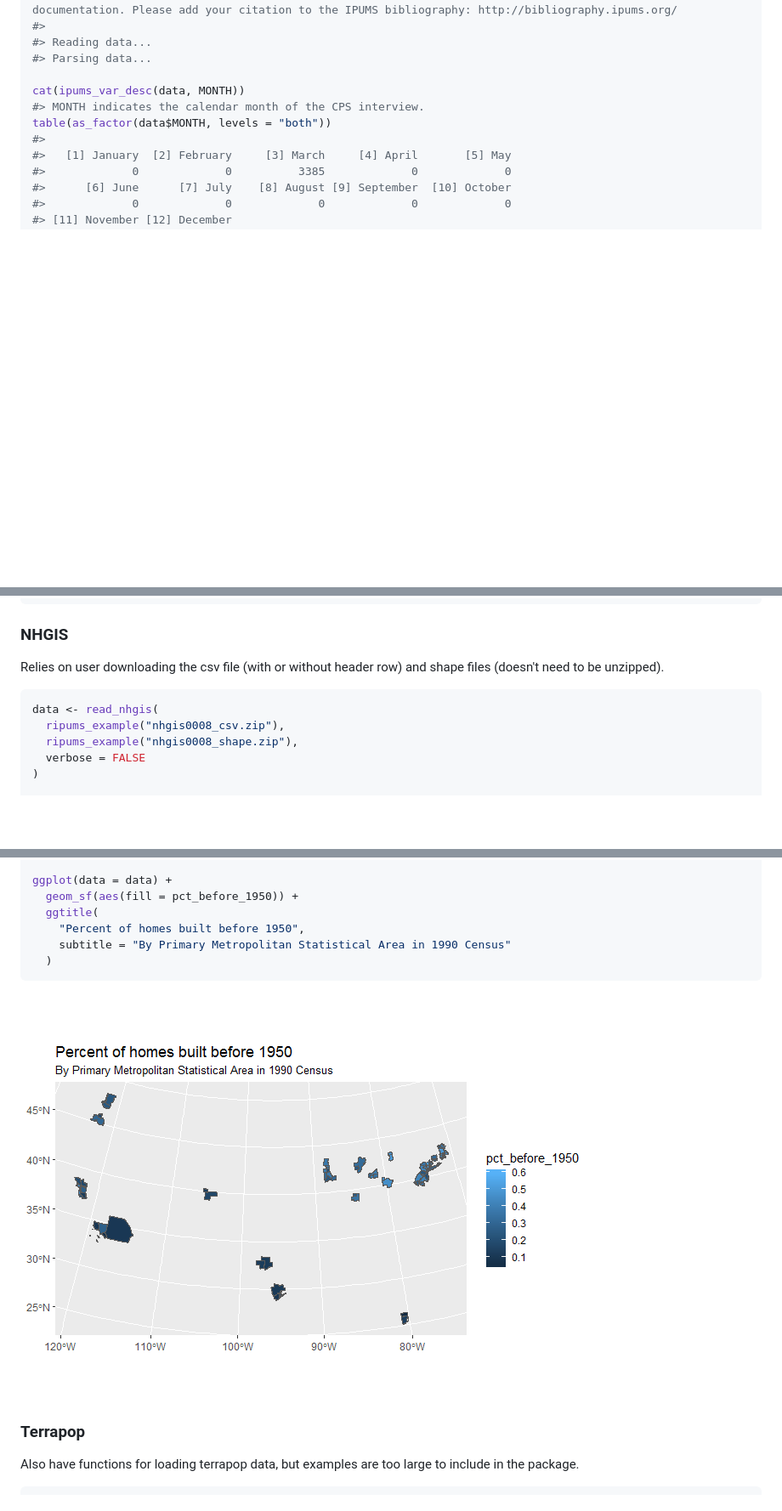
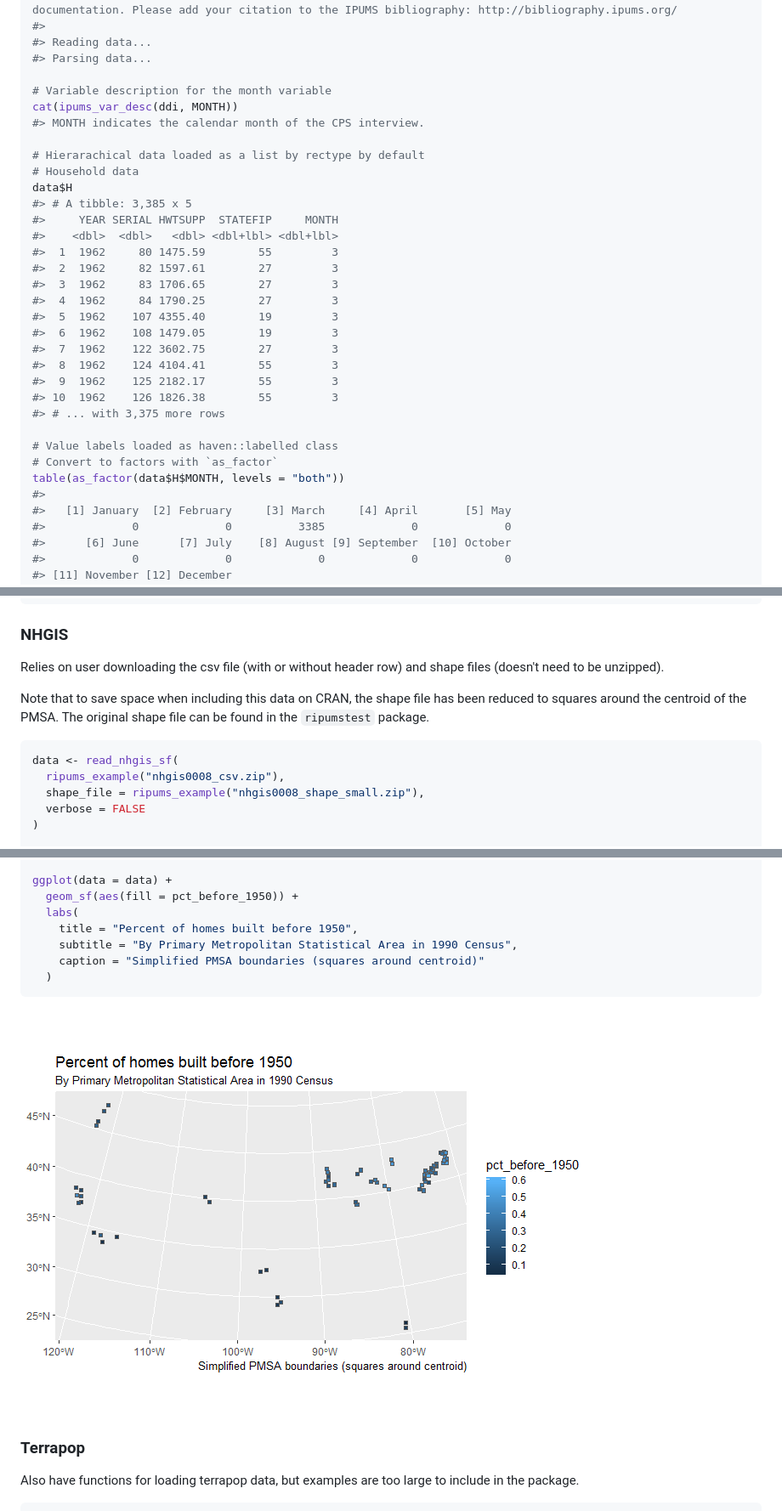
Before and after one commit to mnpopcenter/ipumsr, a Markdown page: README.md, 3 parts joined by grey strips. Shown: that part at 85% size. Rendered like a GitHub page; pictures changed too: README-unnamed-chunk-7-1.png; blank space fills up the shorter version.

Commit message:
Make a simplified version of NHGIS shape file and include all testing extracts in the ripums package.

````diff
--- a/README.md
+++ b/README.md
@@ -73,9 +74,31 @@ data <- read_ipums_micro(cps_hier_file)
 #> Reading data...
 #> Parsing data...
 
-cat(ipums_var_desc(data, MONTH))
+# Variable description for the month variable
+cat(ipums_var_desc(ddi, MONTH))
 #> MONTH indicates the calendar month of the CPS interview.
-table(as_factor(data$MONTH, levels = "both"))
+
+# Hierarachical data loaded as a list by rectype by default
+# Household data
+data$H
+#> # A tibble: 3,385 x 5
+#>     YEAR SERIAL HWTSUPP  STATEFIP     MONTH
+#>    <dbl>  <dbl>   <dbl> <dbl+lbl> <dbl+lbl>
+#>  1  1962     80 1475.59        55         3
+#>  2  1962     82 1597.61        27         3
+#>  3  1962     83 1706.65        27         3
+#>  4  1962     84 1790.25        27         3
+#>  5  1962    107 4355.40        19         3
+#>  6  1962    108 1479.05        19         3
+#>  7  1962    122 3602.75        27         3
+#>  8  1962    124 4104.41        55         3
+#>  9  1962    125 2182.17        55         3
+#> 10  1962    126 1826.38        55         3
+#> # ... with 3,375 more rows
+
+# Value labels loaded as haven::labelled class
+# Convert to factors with `as_factor`
+table(as_factor(data$H$MONTH, levels = "both"))
 #>
 #>   [1] January  [2] February     [3] March     [4] April       [5] May
 #>             0             0          3385             0             0
@@ -103,10 +126,12 @@ ipums_view(data)
 
 Relies on user downloading the csv file (with or without header row) and shape files (doesn't need to be unzipped).
 
+Note that to save space when including this data on CRAN, the shape file has been reduced to squares around the centroid of the PMSA. The original shape file can be found in the `ripumstest` package.
+
 ``` r
-data <- read_nhgis(
+data <- read_nhgis_sf(
   ripums_example("nhgis0008_csv.zip"),
-  ripums_example("nhgis0008_shape.zip"),
+  shape_file = ripums_example("nhgis0008_shape_small.zip"),
   verbose = FALSE
 )
 
@@ -131,9 +156,10 @@ data <- data %>%
 
 ggplot(data = data) +
   geom_sf(aes(fill = pct_before_1950)) +
-  ggtitle(
-    "Percent of homes built before 1950",
-    subtitle = "By Primary Metropolitan Statistical Area in 1990 Census"
+  labs(
+    title = "Percent of homes built before 1950",
+    subtitle = "By Primary Metropolitan Statistical Area in 1990 Census",
+    caption = "Simplified PMSA boundaries (squares around centroid)"
   )
 ```
 
````
Also changed, not shown: other parts of README.md (+2 -1 lines), 13 other files.
